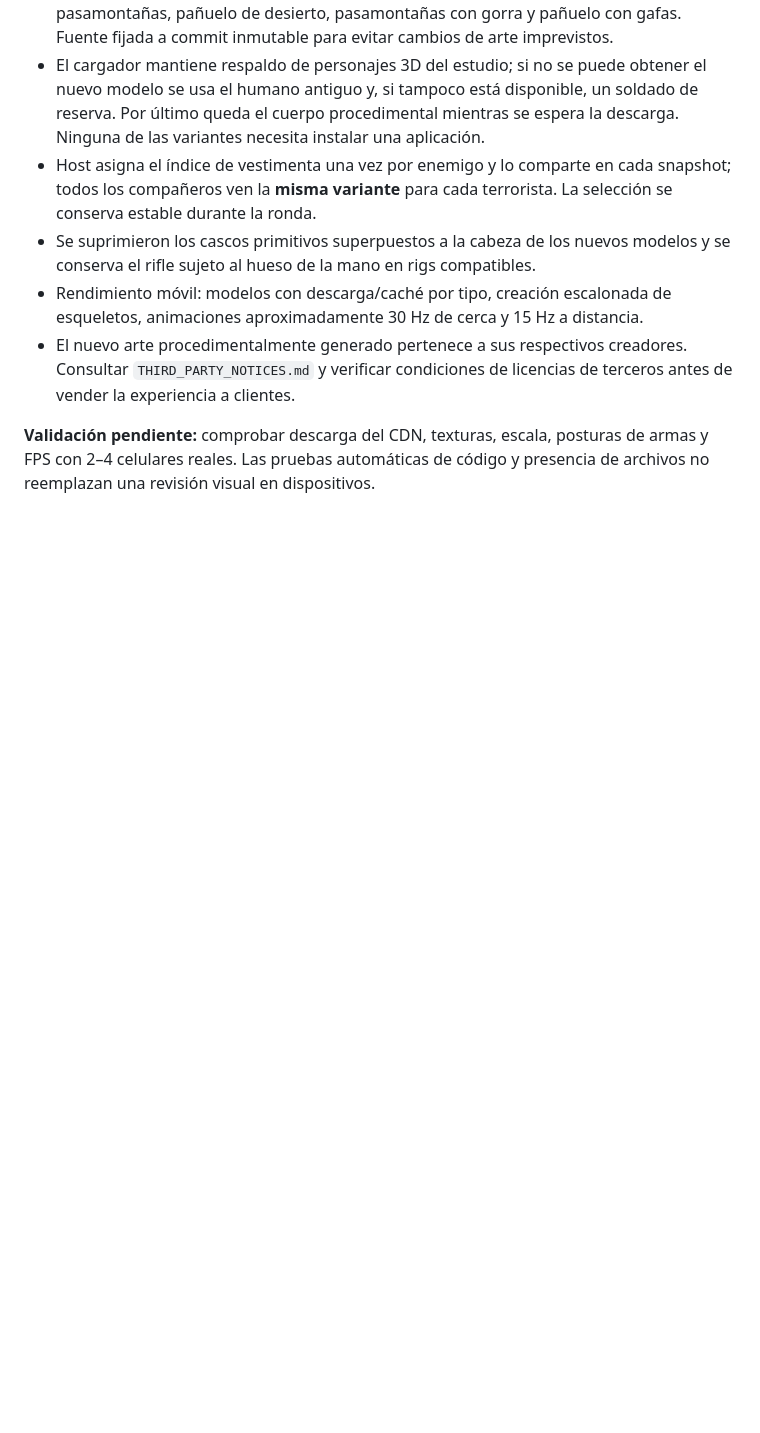
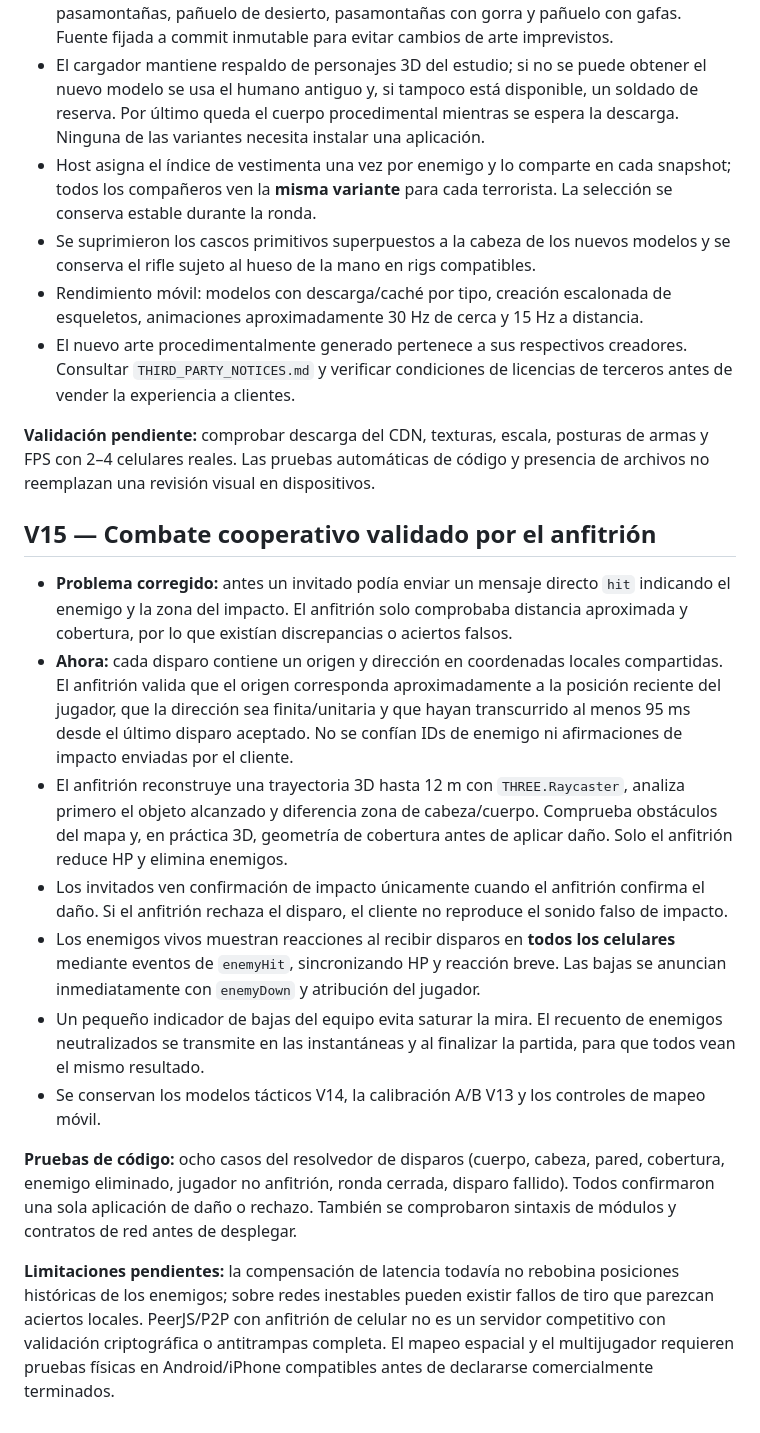
Before and after one commit to ProtectorRudo/ProtectorRudo.github.io, a Markdown page: la-casa-alterada/README.md, the part around the change. Drawn GitHub-style; blank space fills up the shorter version.

Commit message:
docs(v15): host-verified shots, replicated flinches, team score and real-world limitations

```diff
--- a/la-casa-alterada/README.md
+++ b/la-casa-alterada/README.md
@@ -215,3 +215,18 @@ Fuentes: [WebXR Hit Test (W3C)](https://www.w3.org/TR/webxr-hit-test-1/), [WebXR
 - El nuevo arte procedimentalmente generado pertenece a sus respectivos creadores. Consultar `THIRD_PARTY_NOTICES.md` y verificar condiciones de licencias de terceros antes de vender la experiencia a clientes.
 
 **Validación pendiente:** comprobar descarga del CDN, texturas, escala, posturas de armas y FPS con 2–4 celulares reales. Las pruebas automáticas de código y presencia de archivos no reemplazan una revisión visual en dispositivos.
+
+
+## V15 — Combate cooperativo validado por el anfitrión
+
+- **Problema corregido:** antes un invitado podía enviar un mensaje directo `hit` indicando el enemigo y la zona del impacto. El anfitrión solo comprobaba distancia aproximada y cobertura, por lo que existían discrepancias o aciertos falsos.
+- **Ahora:** cada disparo contiene un origen y dirección en coordenadas locales compartidas. El anfitrión valida que el origen corresponda aproximadamente a la posición reciente del jugador, que la dirección sea finita/unitaria y que hayan transcurrido al menos 95 ms desde el último disparo aceptado. No se confían IDs de enemigo ni afirmaciones de impacto enviadas por el cliente.
+- El anfitrión reconstruye una trayectoria 3D hasta 12 m con `THREE.Raycaster`, analiza primero el objeto alcanzado y diferencia zona de cabeza/cuerpo. Comprueba obstáculos del mapa y, en práctica 3D, geometría de cobertura antes de aplicar daño. Solo el anfitrión reduce HP y elimina enemigos.
+- Los invitados ven confirmación de impacto únicamente cuando el anfitrión confirma el daño. Si el anfitrión rechaza el disparo, el cliente no reproduce el sonido falso de impacto.
+- Los enemigos vivos muestran reacciones al recibir disparos en **todos los celulares** mediante eventos de `enemyHit`, sincronizando HP y reacción breve. Las bajas se anuncian inmediatamente con `enemyDown` y atribución del jugador.
+- Un pequeño indicador de bajas del equipo evita saturar la mira. El recuento de enemigos neutralizados se transmite en las instantáneas y al finalizar la partida, para que todos vean el mismo resultado.
+- Se conservan los modelos tácticos V14, la calibración A/B V13 y los controles de mapeo móvil.
+
+**Pruebas de código:** ocho casos del resolvedor de disparos (cuerpo, cabeza, pared, cobertura, enemigo eliminado, jugador no anfitrión, ronda cerrada, disparo fallido). Todos confirmaron una sola aplicación de daño o rechazo. También se comprobaron sintaxis de módulos y contratos de red antes de desplegar.
+
+**Limitaciones pendientes:** la compensación de latencia todavía no rebobina posiciones históricas de los enemigos; sobre redes inestables pueden existir fallos de tiro que parezcan aciertos locales. PeerJS/P2P con anfitrión de celular no es un servidor competitivo con validación criptográfica o antitrampas completa. El mapeo espacial y el multijugador requieren pruebas físicas en Android/iPhone compatibles antes de declararse comercialmente terminados.
```
